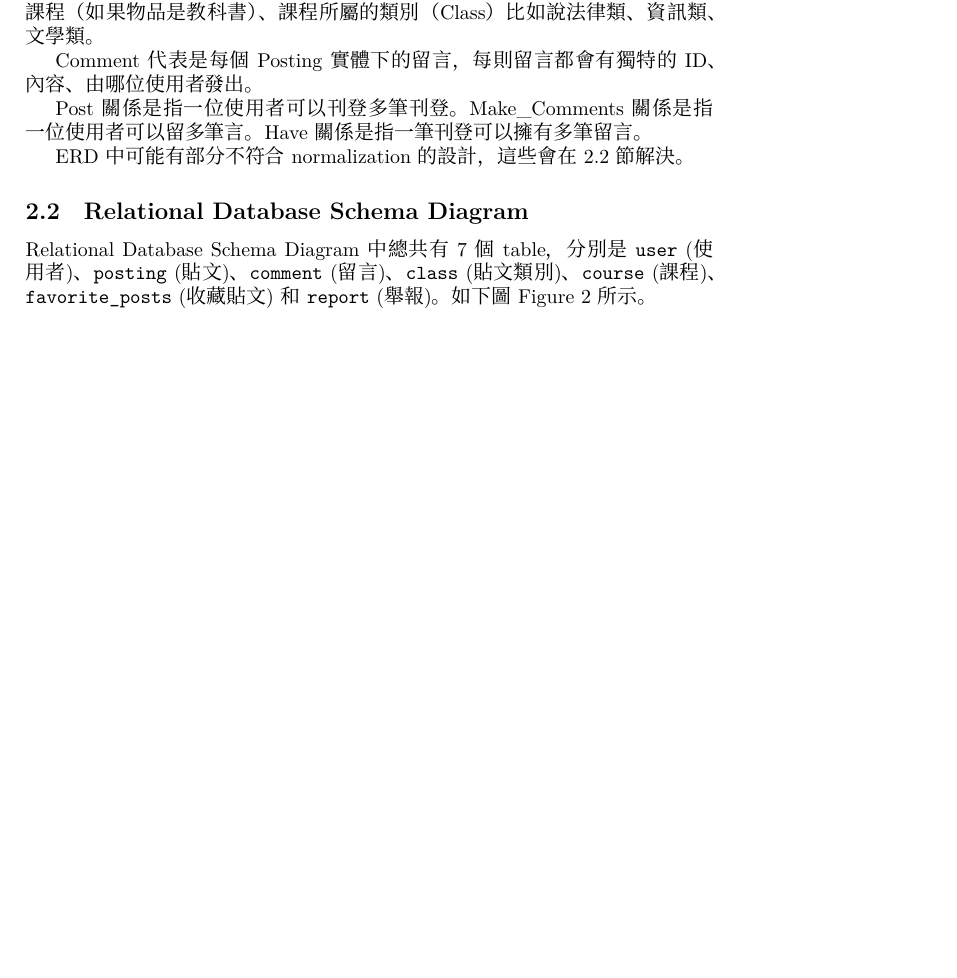
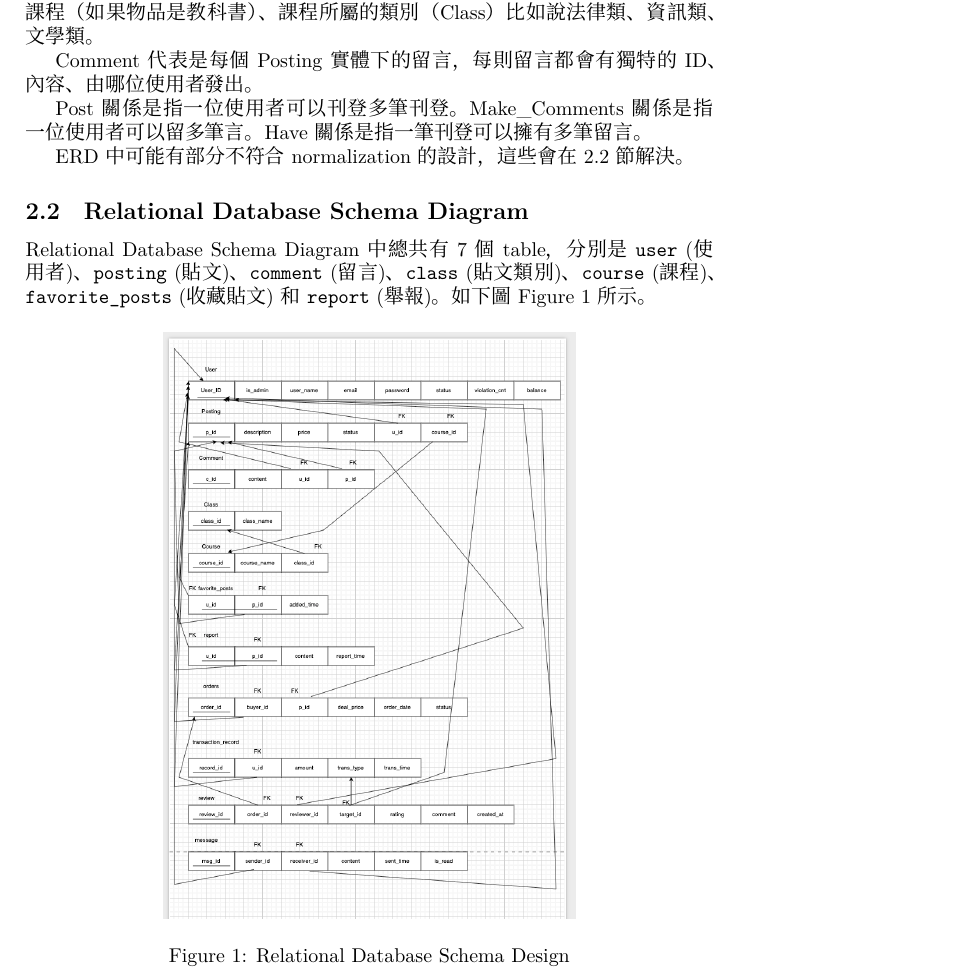
Before and after one commit to Lorry0811/db_final, a LaTeX document (final_report.tex): part of page 3 of 19 before the commit and part of page 3 of 20 after it, cut so that both start at the same text, the shorter picture padded with empty space. Compiled offline with XeLaTeX; a missing font is replaced by an installed copy or a similar font.

Commit message:
新增schema design

```diff
--- a/final_report.tex
+++ b/final_report.tex
@@ -13,6 +13,9 @@
 % 引入 hyperref 套件
 \usepackage{hyperref}
 \usepackage{tabularx}
+\usepackage{tikz}
+\usetikzlibrary{positioning,fit}
+
 
 \usepackage{listings}
 \usepackage{xcolor}
@@ -117,7 +120,14 @@ ERD中可能有部分不符合normalization的設計，這些會在2.2節解決
 
 
 \subsection{Relational Database Schema Diagram}
-Relational Database Schema Diagram 中總共有7個table，分別是 \texttt{user} (使用者)、\texttt{posting} (貼文)、\texttt{comment} (留言)、\texttt{class} (貼文類別)、\texttt{course} (課程)、\texttt{favorite\_posts} (收藏貼文) 和 \texttt{report} (舉報)。如下圖 Figure 2 所示。
+Relational Database Schema Diagram 中總共有7個table，分別是 \texttt{user} (使用者)、\texttt{posting} (貼文)、\texttt{comment} (留言)、\texttt{class} (貼文類別)、\texttt{course} (課程)、\texttt{favorite\_posts} (收藏貼文) 和 \texttt{report} (舉報)。如下圖 Figure 1 所示。
+
+\begin{figure}[h]
+    \centering
+    \includegraphics[width=0.6\textwidth]{images/relational_schema.png}
+    \caption{Relational Database Schema Design}
+    \label{fig:relational_schema}
+\end{figure}
 
 
 \subsection{Data Dictionary}
```
Also changed, not shown: final_report.pdf, images/relational_schema.png (added), final_report.tex (1 more changed lines).
